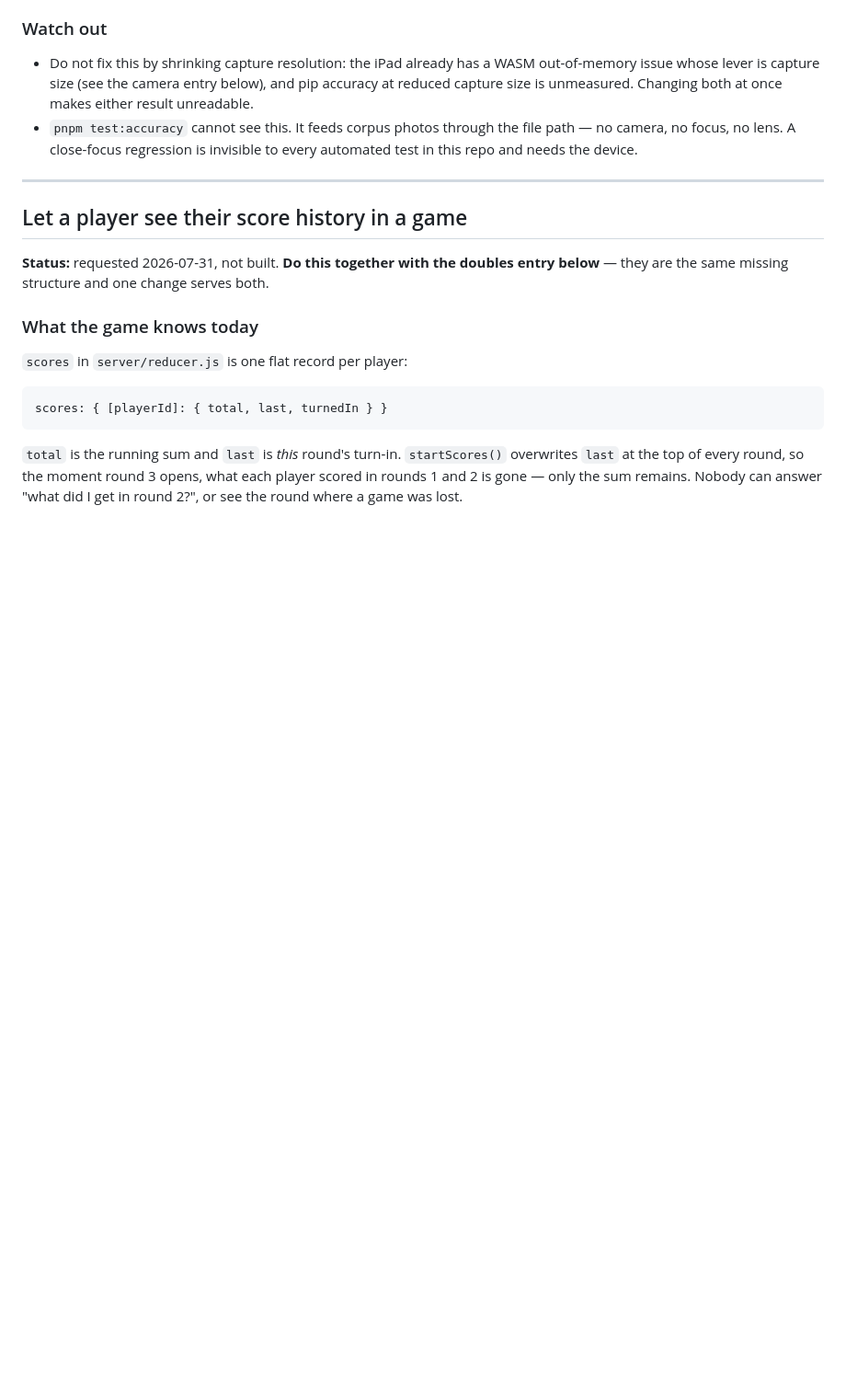
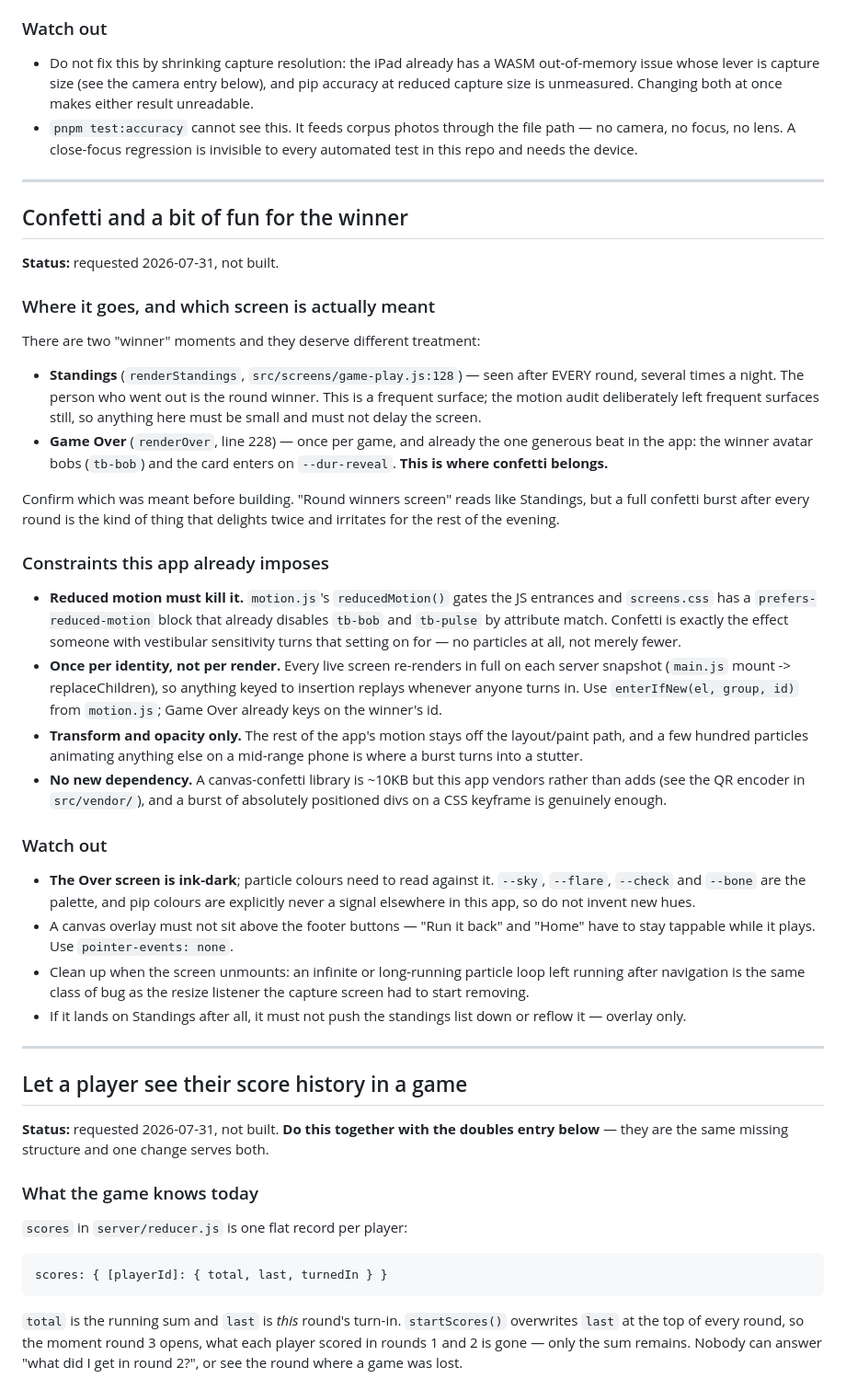
Before and after one commit to petr0n/tallybone, a Markdown page: docs/todo.md, the part around the change. Shown at 92% size. GitHub-like rendering; blank space fills up the shorter version.

Commit message:
docs(todo): confetti for the winner
Filed with the question that decides the whole thing: "round winners screen"
reads like Standings, which is seen after every round, while Game Over is the
once-a-game moment that already carries the app's one generous beat (the bobbing
winner avatar). A confetti burst after every round delights twice and irritates
all evening, so the target needs confirming before anyone builds it.

Records the constraints this app already imposes on motion so they are not
rediscovered: reduced-motion must remove it entirely (it is precisely the effect
that setting exists for), it must be keyed once-per-identity because live screens
re-render on every snapshot, transform/opacity only, and no new dependency. Plus
the traps: the Over screen is ink-dark so particles need palette colours, the
overlay must not block the footer buttons, and the loop must stop on unmount.

Co-Authored-By: Claude Opus 5 <noreply@anthropic.com>

```diff
--- a/docs/todo.md
+++ b/docs/todo.md
@@ -100,6 +100,59 @@ which one broke:
 - `pnpm test:accuracy` cannot see this. It feeds corpus photos through the file
   path — no camera, no focus, no lens. A close-focus regression is invisible to
   every automated test in this repo and needs the device.
+
+---
+
+## Confetti and a bit of fun for the winner
+
+**Status:** requested 2026-07-31, not built.
+
+### Where it goes, and which screen is actually meant
+
+There are two "winner" moments and they deserve different treatment:
+
+- **Standings** (`renderStandings`, `src/screens/game-play.js:128`) — seen after
+  EVERY round, several times a night. The person who went out is the round
+  winner. This is a frequent surface; the motion audit deliberately left frequent
+  surfaces still, so anything here must be small and must not delay the screen.
+- **Game Over** (`renderOver`, line 228) — once per game, and already the one
+  generous beat in the app: the winner avatar bobs (`tb-bob`) and the card enters
+  on `--dur-reveal`. **This is where confetti belongs.**
+
+Confirm which was meant before building. "Round winners screen" reads like
+Standings, but a full confetti burst after every round is the kind of thing that
+delights twice and irritates for the rest of the evening.
+
+### Constraints this app already imposes
+
+- **Reduced motion must kill it.** `motion.js`'s `reducedMotion()` gates the JS
+  entrances and `screens.css` has a `prefers-reduced-motion` block that already
+  disables `tb-bob` and `tb-pulse` by attribute match. Confetti is exactly the
+  effect someone with vestibular sensitivity turns that setting on for — no
+  particles at all, not merely fewer.
+- **Once per identity, not per render.** Every live screen re-renders in full on
+  each server snapshot (`main.js` mount -> replaceChildren), so anything keyed to
+  insertion replays whenever anyone turns in. Use `enterIfNew(el, group, id)`
+  from `motion.js`; Game Over already keys on the winner's id.
+- **Transform and opacity only.** The rest of the app's motion stays off the
+  layout/paint path, and a few hundred particles animating anything else on a
+  mid-range phone is where a burst turns into a stutter.
+- **No new dependency.** A canvas-confetti library is ~10KB but this app vendors
+  rather than adds (see the QR encoder in `src/vendor/`), and a burst of absolutely
+  positioned divs on a CSS keyframe is genuinely enough.
+
+### Watch out
+
+- **The Over screen is ink-dark**; particle colours need to read against it.
+  `--sky`, `--flare`, `--check` and `--bone` are the palette, and pip colours are
+  explicitly never a signal elsewhere in this app, so do not invent new hues.
+- A canvas overlay must not sit above the footer buttons — "Run it back" and
+  "Home" have to stay tappable while it plays. Use `pointer-events: none`.
+- Clean up when the screen unmounts: an infinite or long-running particle loop
+  left running after navigation is the same class of bug as the resize listener
+  the capture screen had to start removing.
+- If it lands on Standings after all, it must not push the standings list down or
+  reflow it — overlay only.
 
 ---
 
```
